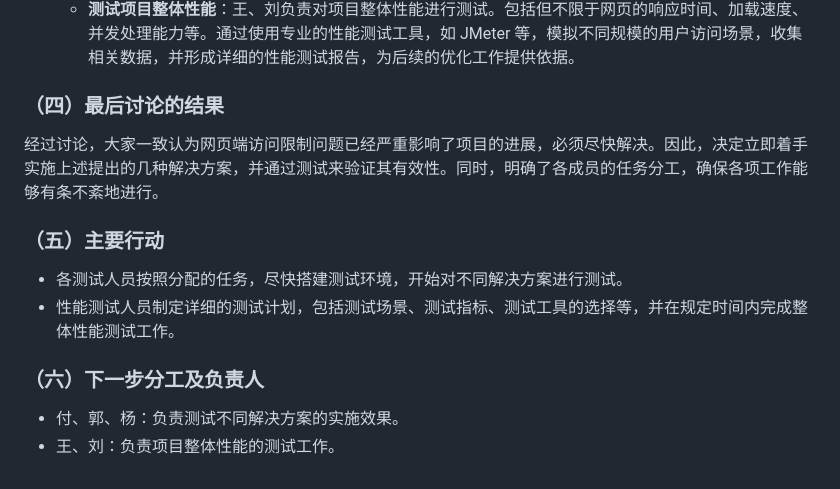
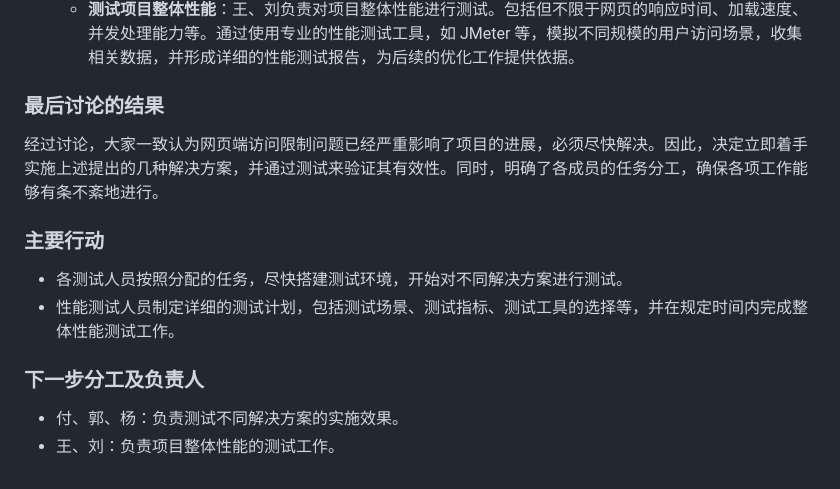
Before and after one commit to OSH-2025/OspreyNest, a Markdown page: 会议纪要/会议纪要6_17.md, the part around the change. Drawn GitHub-style.

```diff
--- a/会议纪要/会议纪要6_17.md
+++ b/会议纪要/会议纪要6_17.md
@@ -16,13 +16,13 @@
     - **测试不同方案**：付、郭、杨负责对上述提出的几种解决方案分别进行测试。具体测试内容包括在不同网络环境下（如局域网、外网、不同运营商网络等）模拟用户访问网页，记录访问时间、成功率等关键指标，以评估各方案的实际效果。
     - **测试项目整体性能**：王、刘负责对项目整体性能进行测试。包括但不限于网页的响应时间、加载速度、并发处理能力等。通过使用专业的性能测试工具，如 JMeter 等，模拟不同规模的用户访问场景，收集相关数据，并形成详细的性能测试报告，为后续的优化工作提供依据。
 
-### （四）最后讨论的结果
+### 最后讨论的结果
 经过讨论，大家一致认为网页端访问限制问题已经严重影响了项目的进展，必须尽快解决。因此，决定立即着手实施上述提出的几种解决方案，并通过测试来验证其有效性。同时，明确了各成员的任务分工，确保各项工作能够有条不紊地进行。
 
-### （五）主要行动
+### 主要行动
 - 各测试人员按照分配的任务，尽快搭建测试环境，开始对不同解决方案进行测试。
 - 性能测试人员制定详细的测试计划，包括测试场景、测试指标、测试工具的选择等，并在规定时间内完成整体性能测试工作。
 
-### （六）下一步分工及负责人
+### 下一步分工及负责人
 - 付、郭、杨：负责测试不同解决方案的实施效果。
 - 王、刘：负责项目整体性能的测试工作。
```
